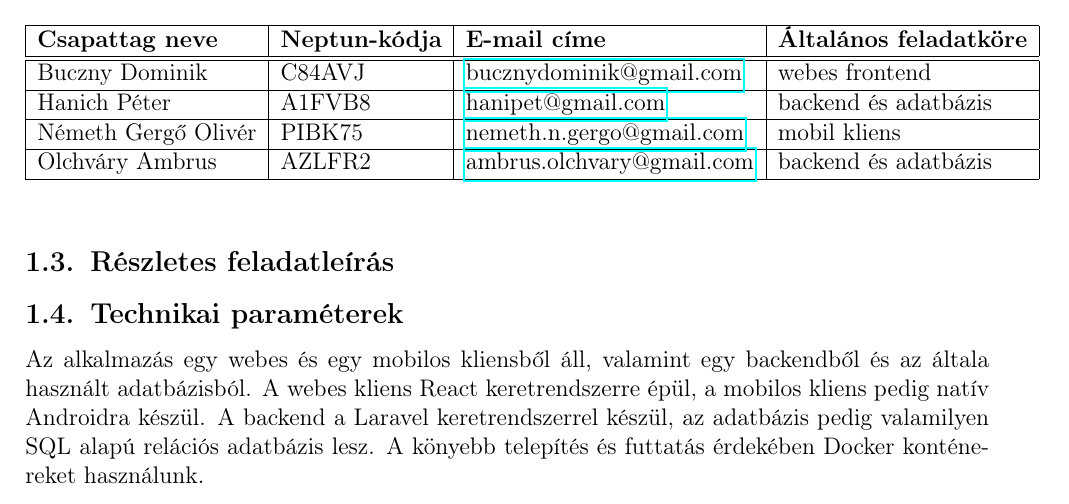
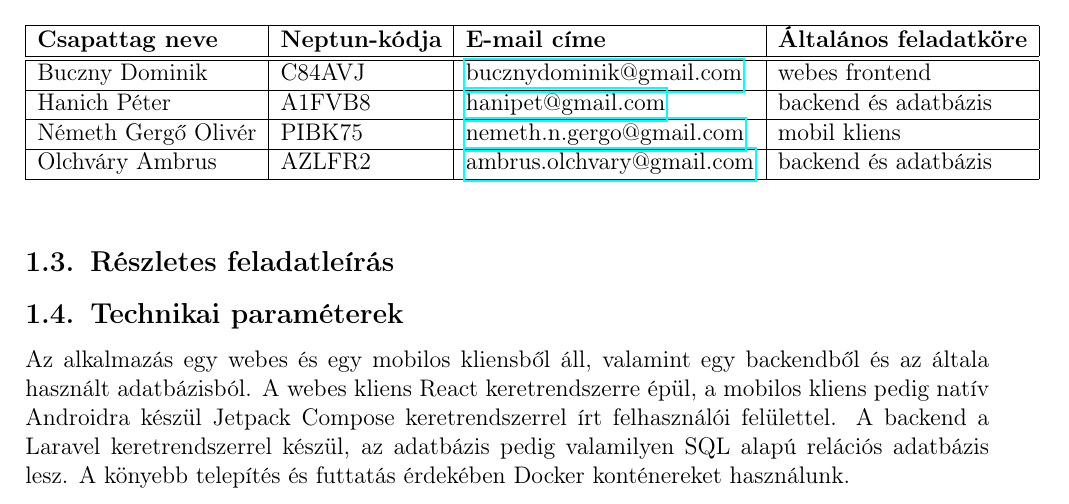
Before and after one commit to Mehan1ch/Software-Architectures-Project, a LaTeX document (Specification/main.tex, which reads Specification/sections/description.tex): part of page 3 of 6, cut so that both start at the same text. Compiled offline with pdfLaTeX.

Commit message:
"Jetpack Compose" included in description

```diff
--- a/Specification/sections/description.tex
+++ b/Specification/sections/description.tex
@@ -32,4 +32,4 @@ A csapat tagjai:
 
 \subsection{Technikai paraméterek}
 
-Az alkalmazás egy webes és egy mobilos kliensből áll, valamint egy backendből és az általa használt adatbázisból. A webes kliens  React keretrendszerre épül, a mobilos kliens pedig natív Androidra készül. A backend a Laravel keretrendszerrel készül, az adatbázis pedig valamilyen SQL alapú relációs adatbázis lesz. A könyebb telepítés és futtatás érdekében Docker konténereket használunk.
+Az alkalmazás egy webes és egy mobilos kliensből áll, valamint egy backendből és az általa használt adatbázisból. A webes kliens  React keretrendszerre épül, a mobilos kliens pedig natív Androidra készül Jetpack Compose keretrendszerrel írt felhasználói felülettel. A backend a Laravel keretrendszerrel készül, az adatbázis pedig valamilyen SQL alapú relációs adatbázis lesz. A könyebb telepítés és futtatás érdekében Docker konténereket használunk.
```
